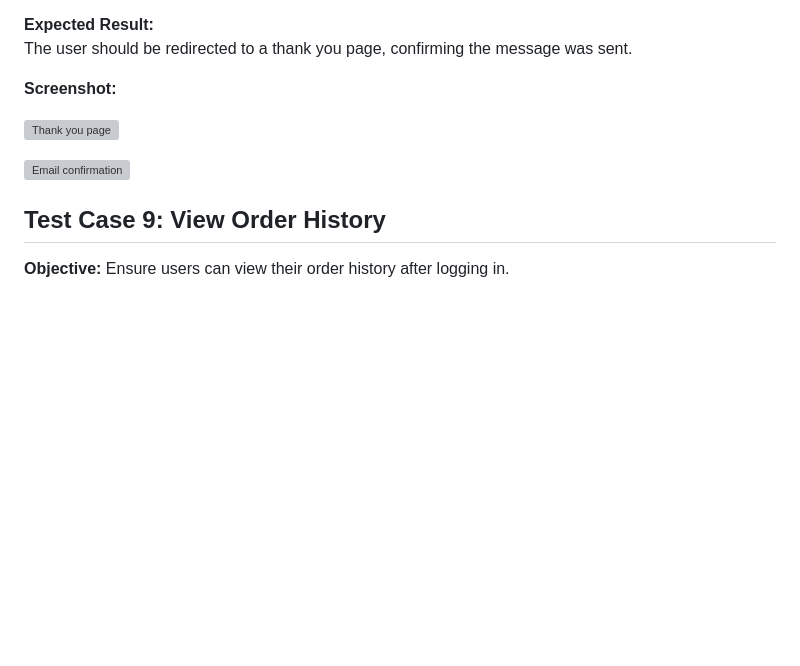
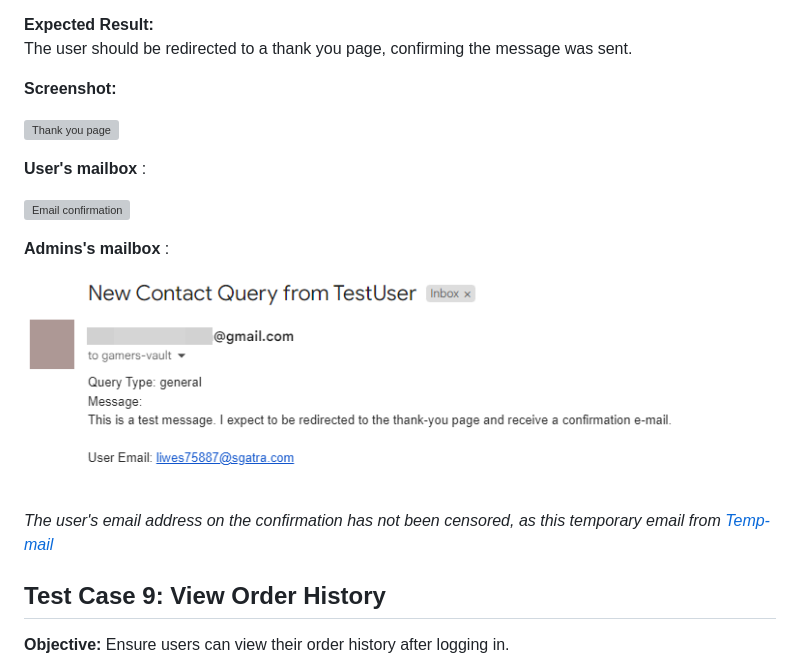
Before and after one commit to PatrycjaBlaszkowska/gamers-vault, a Markdown page: docs/testing/test-cases.md, the part around the change. Drawn GitHub-style; pictures changed too: docs/images/contact-confirmation-admin.png (added); blank space fills up the shorter version; grey boxes are pictures that could not be loaded.

Commit message:
Added admin's mailbox results to the test-cases.

```diff
--- a/docs/testing/test-cases.md
+++ b/docs/testing/test-cases.md
@@ -136,7 +136,16 @@ The user should be redirected to a thank you page, confirming the message was se
 
 ![Thank you page](/docs/images/test-case-8-results-thankyou-page.PNG)
 
+**User's mailbox** :
+
 ![Email confirmation](/docs/images/test-case-8-results-email.png)
+
+
+**Admins's mailbox** :
+
+![Admins's mailbox](/docs/images/contact-confirmation-admin.png)
+
+*The user's email address on the confirmation has not been censored, as this temporary email from [Temp-mail](https://temp-mail.org/en/)*
 
 ## Test Case 9: View Order History
 **Objective:** Ensure users can view their order history after logging in.
```
Also changed, not shown: 1 other file.
